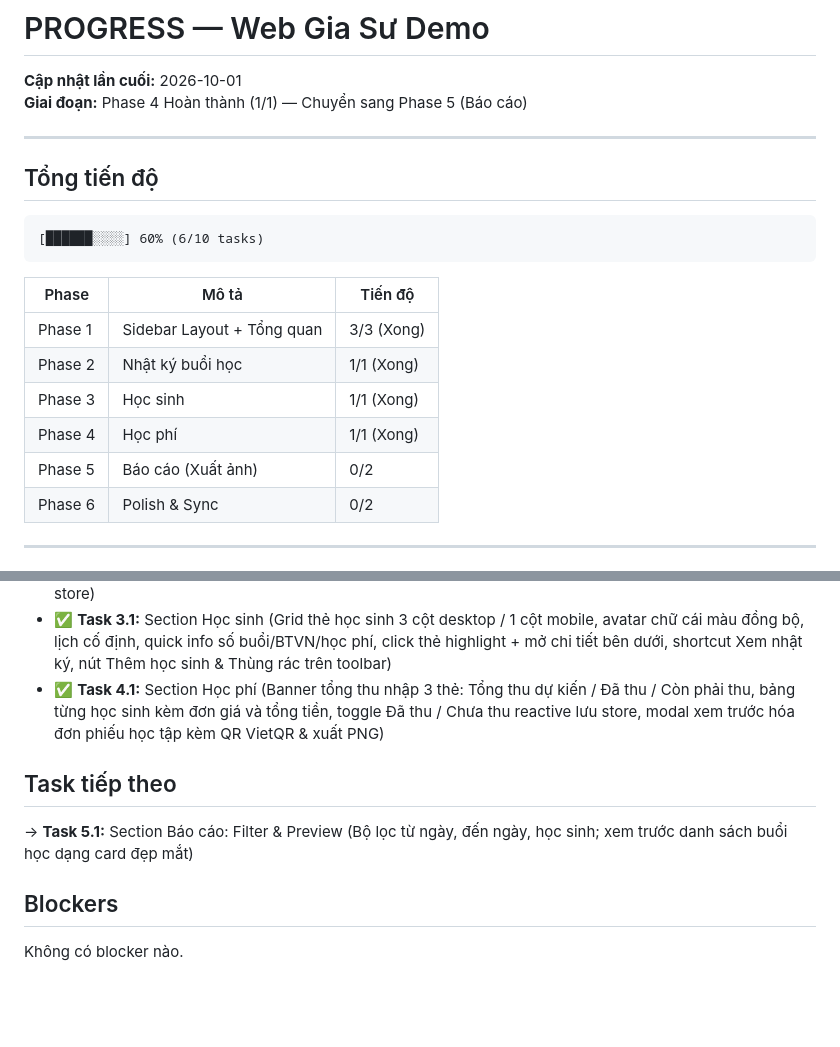
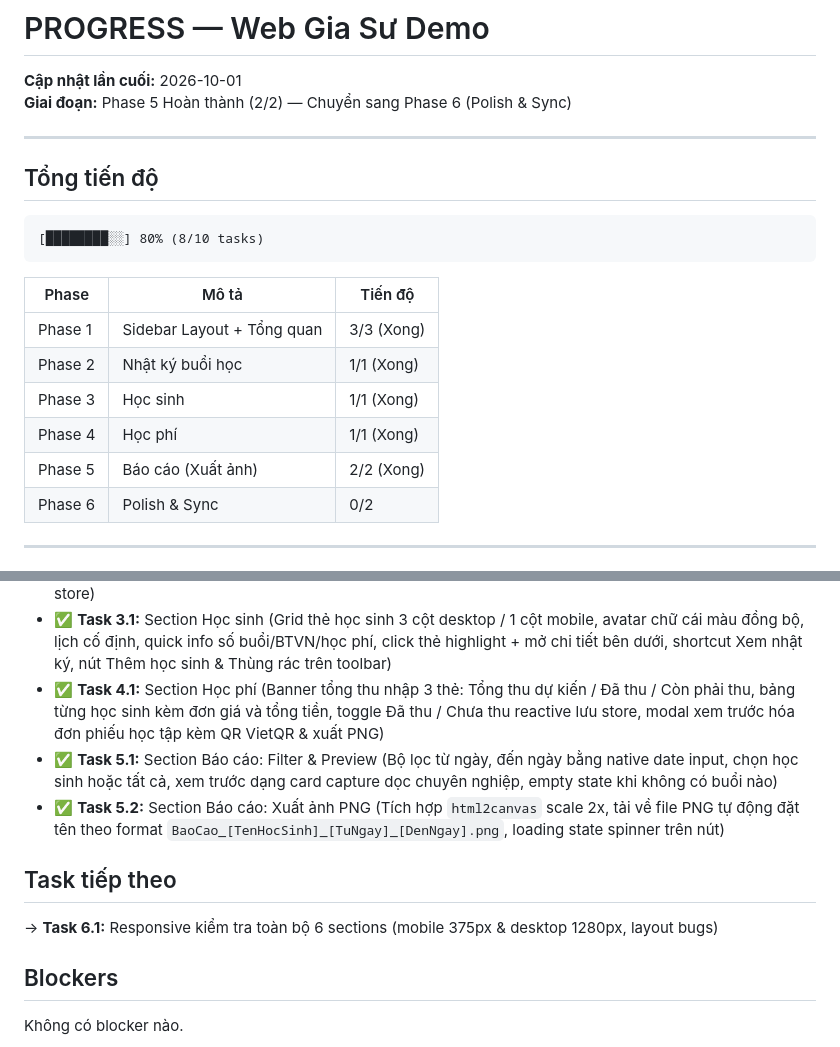
Before and after one commit to zun3017/butphadiemso, a Markdown page: Report/PROGRESS.md, 2 parts joined by grey strips. Drawn GitHub-style; blank space fills up the shorter version.

````diff
--- a/Report/PROGRESS.md
+++ b/Report/PROGRESS.md
@@ -1,14 +1,14 @@
 # PROGRESS — Web Gia Sư Demo
 
 **Cập nhật lần cuối:** 2026-10-01
-**Giai đoạn:** Phase 4 Hoàn thành (1/1) — Chuyển sang Phase 5 (Báo cáo)
+**Giai đoạn:** Phase 5 Hoàn thành (2/2) — Chuyển sang Phase 6 (Polish & Sync)
 
 ---
 
 ## Tổng tiến độ
 
 ```
-[██████░░░░] 60% (6/10 tasks)
+[████████░░] 80% (8/10 tasks)
 ```
 
 | Phase | Mô tả | Tiến độ |
@@ -17,7 +17,7 @@
 | Phase 2 | Nhật ký buổi học | 1/1 (Xong) |
 | Phase 3 | Học sinh | 1/1 (Xong) |
 | Phase 4 | Học phí | 1/1 (Xong) |
-| Phase 5 | Báo cáo (Xuất ảnh) | 0/2 |
+| Phase 5 | Báo cáo (Xuất ảnh) | 2/2 (Xong) |
 | Phase 6 | Polish & Sync | 0/2 |
 
 ---
@@ -30,10 +30,12 @@
 - ✅ **Task 2.1:** Section Nhật ký buổi học (Dropdown chọn học sinh hoặc Tất cả, lọc theo tháng linh hoạt, bảng desktop + card mobile, truncate nhận xét dài kèm Xem thêm/Thu gọn, sửa nhận xét inline lưu trực tiếp vào store)
 - ✅ **Task 3.1:** Section Học sinh (Grid thẻ học sinh 3 cột desktop / 1 cột mobile, avatar chữ cái màu đồng bộ, lịch cố định, quick info số buổi/BTVN/học phí, click thẻ highlight + mở chi tiết bên dưới, shortcut Xem nhật ký, nút Thêm học sinh & Thùng rác trên toolbar)
 - ✅ **Task 4.1:** Section Học phí (Banner tổng thu nhập 3 thẻ: Tổng thu dự kiến / Đã thu / Còn phải thu, bảng từng học sinh kèm đơn giá và tổng tiền, toggle Đã thu / Chưa thu reactive lưu store, modal xem trước hóa đơn phiếu học tập kèm QR VietQR & xuất PNG)
+- ✅ **Task 5.1:** Section Báo cáo: Filter & Preview (Bộ lọc từ ngày, đến ngày bằng native date input, chọn học sinh hoặc tất cả, xem trước dạng card capture dọc chuyên nghiệp, empty state khi không có buổi nào)
+- ✅ **Task 5.2:** Section Báo cáo: Xuất ảnh PNG (Tích hợp `html2canvas` scale 2x, tải về file PNG tự động đặt tên theo format `BaoCao_[TenHocSinh]_[TuNgay]_[DenNgay].png`, loading state spinner trên nút)
 
 ## Task tiếp theo
 
-→ **Task 5.1:** Section Báo cáo: Filter & Preview (Bộ lọc từ ngày, đến ngày, học sinh; xem trước danh sách buổi học dạng card đẹp mắt)
+→ **Task 6.1:** Responsive kiểm tra toàn bộ 6 sections (mobile 375px & desktop 1280px, layout bugs)
 
 ## Blockers
 
````
Also changed, not shown: Report/TASKS.md (+9 -9 lines), Report/TEST_REPORT.md (+13 -0 lines).
